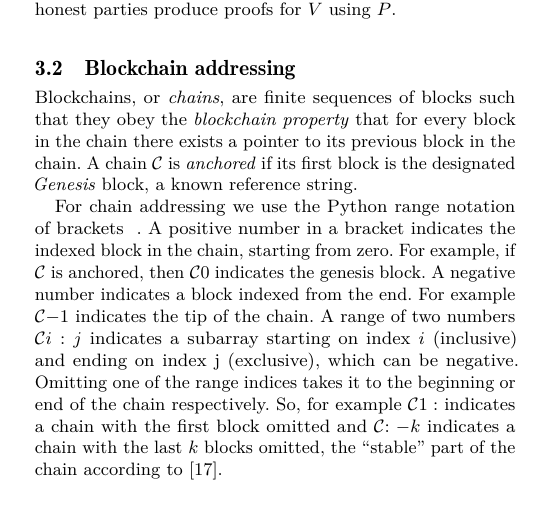
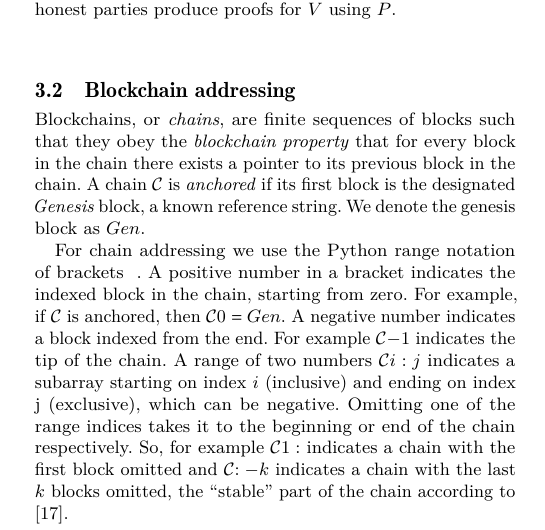
Before and after one commit to dionyziz/popow, a LaTeX paper (whitepaper/nipopows.tex, which reads whitepaper/model.tex): part of one column of page 3 of 22, cut so that both start at the same text, the shorter picture padded with empty space. Compiled offline with pdfLaTeX.

Commit message:
Define Genesis notation as $Gen$

```diff
--- a/whitepaper/model.tex
+++ b/whitepaper/model.tex
@@ -100,13 +100,13 @@ Blockchains, or \textit{chains}, are finite sequences of blocks such that they
 obey the \textit{blockchain property} that for every block in the chain there
 exists a pointer to its previous block in the chain. A chain $\chain$ is
 \textit{anchored} if its first block is the designated \textit{Genesis} block, a
-known reference string.
+known reference string. We denote the genesis block as $Gen$.
 
 For chain addressing we use the Python range notation of brackets $[~]$. A
 positive number in a bracket indicates the indexed block in the chain, starting
-from zero. For example, if $\chain$ is anchored, then $\chain[0]$ indicates the
-genesis block. A negative number indicates a block indexed from the end.  For
-example $\chain[-1]$ indicates the tip of the chain. A range of two numbers
+from zero. For example, if $\chain$ is anchored, then $\chain[0] = Gen$. A
+negative number indicates a block indexed from the end.  For example
+$\chain[-1]$ indicates the tip of the chain. A range of two numbers
 $\chain[i:j]$ indicates a subarray starting on index $i$ (inclusive) and ending
 on index j (exclusive), which can be negative. Omitting one of the range indices
 takes it to the beginning or end of the chain respectively. So, for example
```
